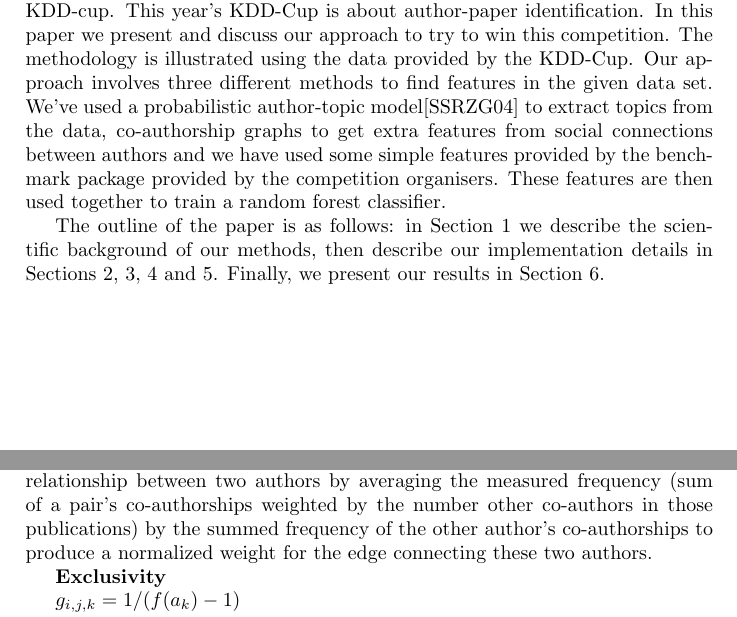
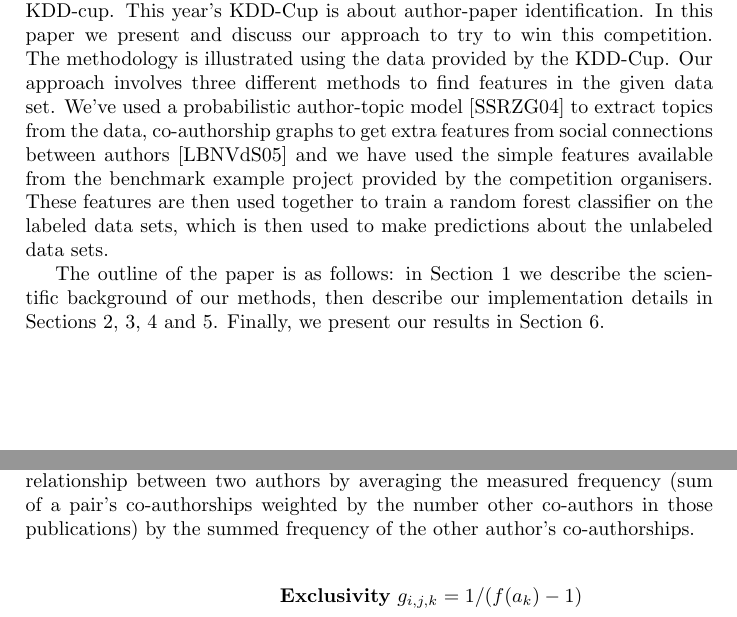
Before and after one commit to robtiemens/kdd2013, a LaTeX paper (report.tex, which reads Parts/Background-graph.tex, Parts/Introduction.tex): two parts of pages 1 and 2 of 12, joined at a grey line, cut so that both start at the same text. Compiled offline with pdfLaTeX.

Commit message:
Stukje over RFs

```diff
--- a/Parts/Background-graph.tex
+++ b/Parts/Background-graph.tex
@@ -5,10 +5,13 @@ In order to determine if and how any two given authors from an unlabeled set are
 We have constructed a graph where all authors from our data set are represented as vertices (nodes) and created directed edges between those based on their common occurrences in the papers of both our training and evaluation data set.
 Our idea to model relationships using this representation was directly inspired by the research done by Xiaoming Liu et al \cite{liu2005co}, who describe the chosen representation of the graph and suggest various metrics and classifier algorithms that may operate on it.
 
-Liu et al have specified a way to normalize the weight of a co-authoring relationship between two authors by averaging the measured frequency (sum of a pair's co-authorships weighted by the number other co-authors in those publications) by the summed frequency of the other author's co-authorships to produce a normalized weight for the edge connecting these two authors.
+Liu et al have specified a way to normalize the weight of a co-authoring relationship between two authors by averaging the measured frequency (sum of a pair's co-authorships weighted by the number other co-authors in those publications) by the summed frequency of the other author's co-authorships.
 
-\textbf{Exclusivity}
-
-\begin{math}
-  g_{i,j,k} = 1 / (f(a_k)-1)
-\end{math}
+\begin{align*}
+\textbf{Exclusivity}~
+	g_{i,j,k} &= 1 / (f(a_k)-1) \\
+\textbf{Co-authorship frequency}~
+	c_{i,j} &= \sum_{k=1}^{m} g_{i,j,k} \\
+\textbf{Normalized weight}~
+	w_{i,j} &= \frac{c_{i,j}}{\sum_{k=1}^{n} c_{i,k}}
+\end{align*}
--- a/Parts/Introduction.tex
+++ b/Parts/Introduction.tex
@@ -5,7 +5,7 @@ This year's KDD-Cup is about author-paper identification.
 In this paper we present and discuss our approach to try to win this competition.
 The methodology is illustrated using the data provided by the KDD-Cup.
 Our approach involves three different methods to find features in the given data set.
-We've used a probabilistic author-topic model\cite{steyvers2004probabilistic} to extract topics from  the data, co-authorship graphs to get extra features from social connections between authors and we have used some simple features provided by the benchmark package provided by the competition organisers.
-These features are then used together to train a random forest classifier.
+We've used a probabilistic author-topic model~\cite{steyvers2004probabilistic} to extract topics from  the data, co-authorship graphs to get extra features from social connections between authors~\cite{liu2005co} and we have used the simple features available from the benchmark example project provided by the competition organisers.
+These features are then used together to train a random forest classifier on the labeled data sets, which is then used to make predictions about the unlabeled data sets.
 
 The outline of the paper is as follows: in Section~\ref{sec:background} we describe the scientific background of our methods, then describe our implementation details in Sections~\ref{sec:graph-implementation},~\ref{sec:text-implementation},~\ref{sec:smaller-features-implementation} and \ref{sec:classifier-implementation}. Finally, we present our results in Section~\ref{sec:results}.
```
Also changed, not shown: Parts/Implementation-graph.tex (+1 -1 lines), Parts/Background-graph.tex (12 more changed lines).
